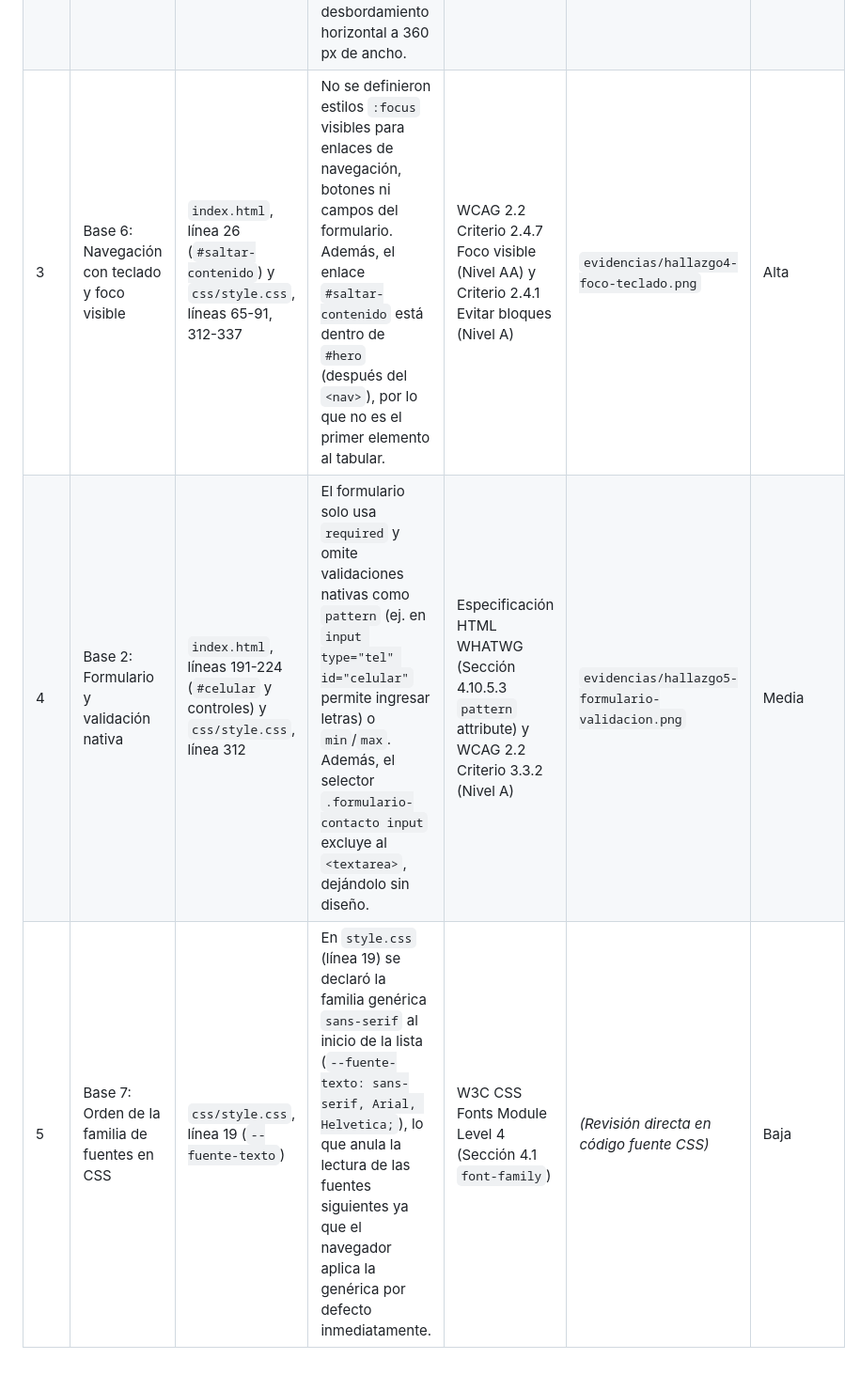
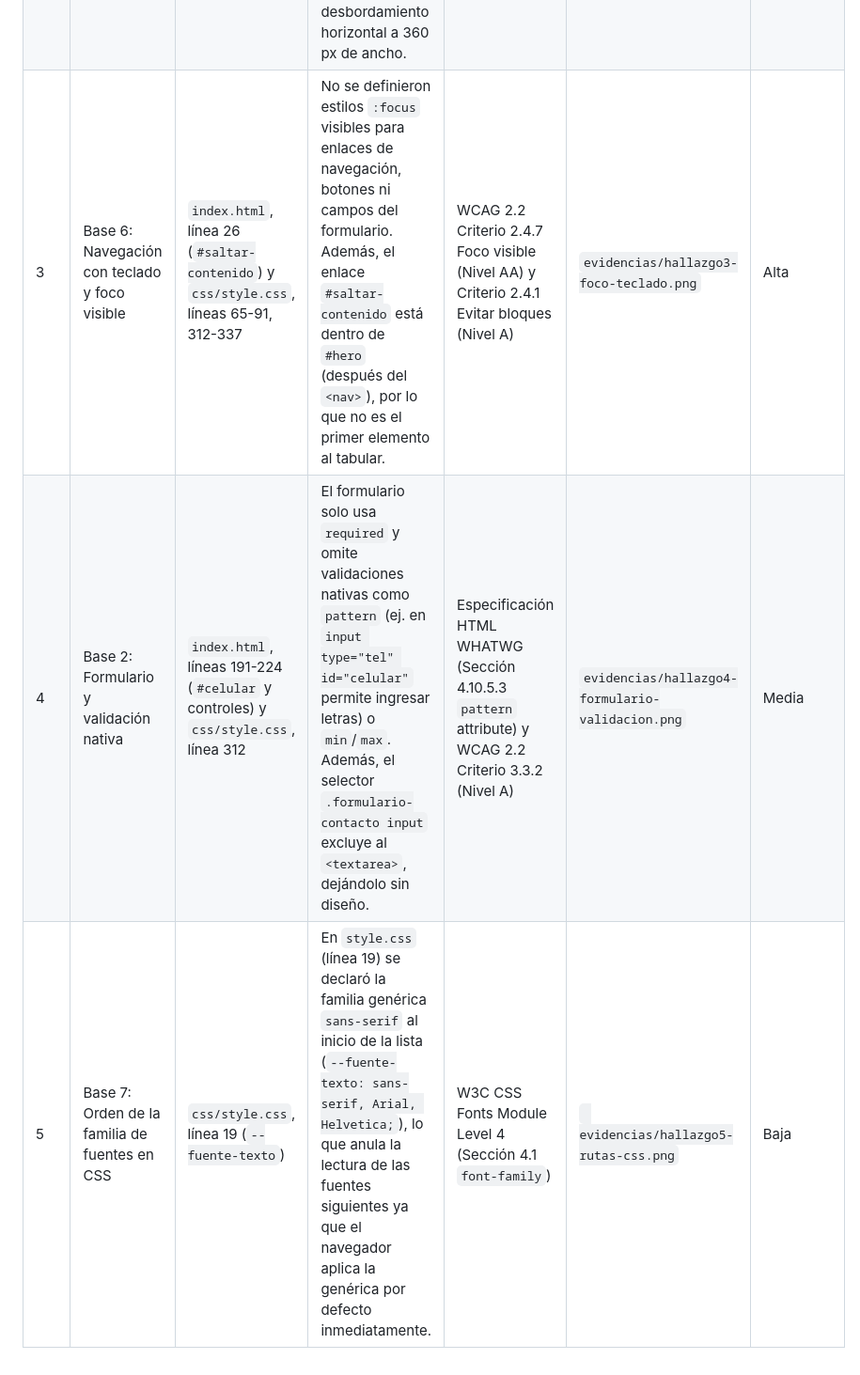
Before and after one commit to ElkinChamba/Chamba-Elkin, a Markdown page: docs/auditoria-a-saavedra.md, the part around the change. Shown at 94% size. Drawn GitHub-style.

Commit message:
Corregir enlaces a capturas de evidencia en informes de auditoria y respuesta

```diff
--- a/docs/auditoria-a-saavedra.md
+++ b/docs/auditoria-a-saavedra.md
@@ -44,6 +44,6 @@
 |---|---|---|---|---|---|---|
 | 1 | Ficha 27: `grid-template-areas` cambia de orden en móvil | `css/style.css`, líneas 26-32 y 347-354 (`body`) | En `@media (max-width: 900px)` las áreas pasan a una columna pero conservan exactamente el mismo orden secuencial del DOM (`header`, `hero`, `busqueda`, `aside`, `main`, `footer`) sin cambiar el orden en móvil. | W3C CSS Grid Layout Module Level 1 (Sección 7.3 `grid-template-areas`) y Requisito de Ficha 27 | `evidencias/hallazgo1-grid-orden.png` | Alta |
 | 2 | Base 4: Layout sin scroll horizontal en 360 px | `css/style.css`, líneas 274-280 (`.contacto`) y línea 324 (`.formulario-contacto button`) | `.contacto` mantiene 2 columnas en móvil porque no se redefine en los media queries, y el botón tiene `min-width: 200px`, causando desbordamiento horizontal a 360 px de ancho. | WCAG 2.2 Criterio 1.4.10 Reflow (Nivel AA) | `evidencias/hallazgo2-overflow-360px.png` | Alta |
-| 3 | Base 6: Navegación con teclado y foco visible | `index.html`, línea 26 (`#saltar-contenido`) y `css/style.css`, líneas 65-91, 312-337 | No se definieron estilos `:focus` visibles para enlaces de navegación, botones ni campos del formulario. Además, el enlace `#saltar-contenido` está dentro de `#hero` (después del `<nav>`), por lo que no es el primer elemento al tabular. | WCAG 2.2 Criterio 2.4.7 Foco visible (Nivel AA) y Criterio 2.4.1 Evitar bloques (Nivel A) | `evidencias/hallazgo4-foco-teclado.png` | Alta |
-| 4 | Base 2: Formulario y validación nativa | `index.html`, líneas 191-224 (`#celular` y controles) y `css/style.css`, línea 312 | El formulario solo usa `required` y omite validaciones nativas como `pattern` (ej. en `input type="tel" id="celular"` permite ingresar letras) o `min`/`max`. Además, el selector `.formulario-contacto input` excluye al `<textarea>`, dejándolo sin diseño. | Especificación HTML WHATWG (Sección 4.10.5.3 `pattern` attribute) y WCAG 2.2 Criterio 3.3.2 (Nivel A) | `evidencias/hallazgo5-formulario-validacion.png` | Media |
-| 5 | Base 7: Orden de la familia de fuentes en CSS | `css/style.css`, línea 19 (`--fuente-texto`) | En `style.css` (línea 19) se declaró la familia genérica `sans-serif` al inicio de la lista (`--fuente-texto: sans-serif, Arial, Helvetica;`), lo que anula la lectura de las fuentes siguientes ya que el navegador aplica la genérica por defecto inmediatamente. | W3C CSS Fonts Module Level 4 (Sección 4.1 `font-family`) | *(Revisión directa en código fuente CSS)* | Baja |
+| 3 | Base 6: Navegación con teclado y foco visible | `index.html`, línea 26 (`#saltar-contenido`) y `css/style.css`, líneas 65-91, 312-337 | No se definieron estilos `:focus` visibles para enlaces de navegación, botones ni campos del formulario. Además, el enlace `#saltar-contenido` está dentro de `#hero` (después del `<nav>`), por lo que no es el primer elemento al tabular. | WCAG 2.2 Criterio 2.4.7 Foco visible (Nivel AA) y Criterio 2.4.1 Evitar bloques (Nivel A) | `evidencias/hallazgo3-foco-teclado.png` | Alta |
+| 4 | Base 2: Formulario y validación nativa | `index.html`, líneas 191-224 (`#celular` y controles) y `css/style.css`, línea 312 | El formulario solo usa `required` y omite validaciones nativas como `pattern` (ej. en `input type="tel" id="celular"` permite ingresar letras) o `min`/`max`. Además, el selector `.formulario-contacto input` excluye al `<textarea>`, dejándolo sin diseño. | Especificación HTML WHATWG (Sección 4.10.5.3 `pattern` attribute) y WCAG 2.2 Criterio 3.3.2 (Nivel A) | `evidencias/hallazgo4-formulario-validacion.png` | Media |
+| 5 | Base 7: Orden de la familia de fuentes en CSS | `css/style.css`, línea 19 (`--fuente-texto`) | En `style.css` (línea 19) se declaró la familia genérica `sans-serif` al inicio de la lista (`--fuente-texto: sans-serif, Arial, Helvetica;`), lo que anula la lectura de las fuentes siguientes ya que el navegador aplica la genérica por defecto inmediatamente. | W3C CSS Fonts Module Level 4 (Sección 4.1 `font-family`) | ` evidencias/hallazgo5-rutas-css.png` | Baja |
```
Also changed, not shown: docs/respuesta.md (+11 -11 lines).
